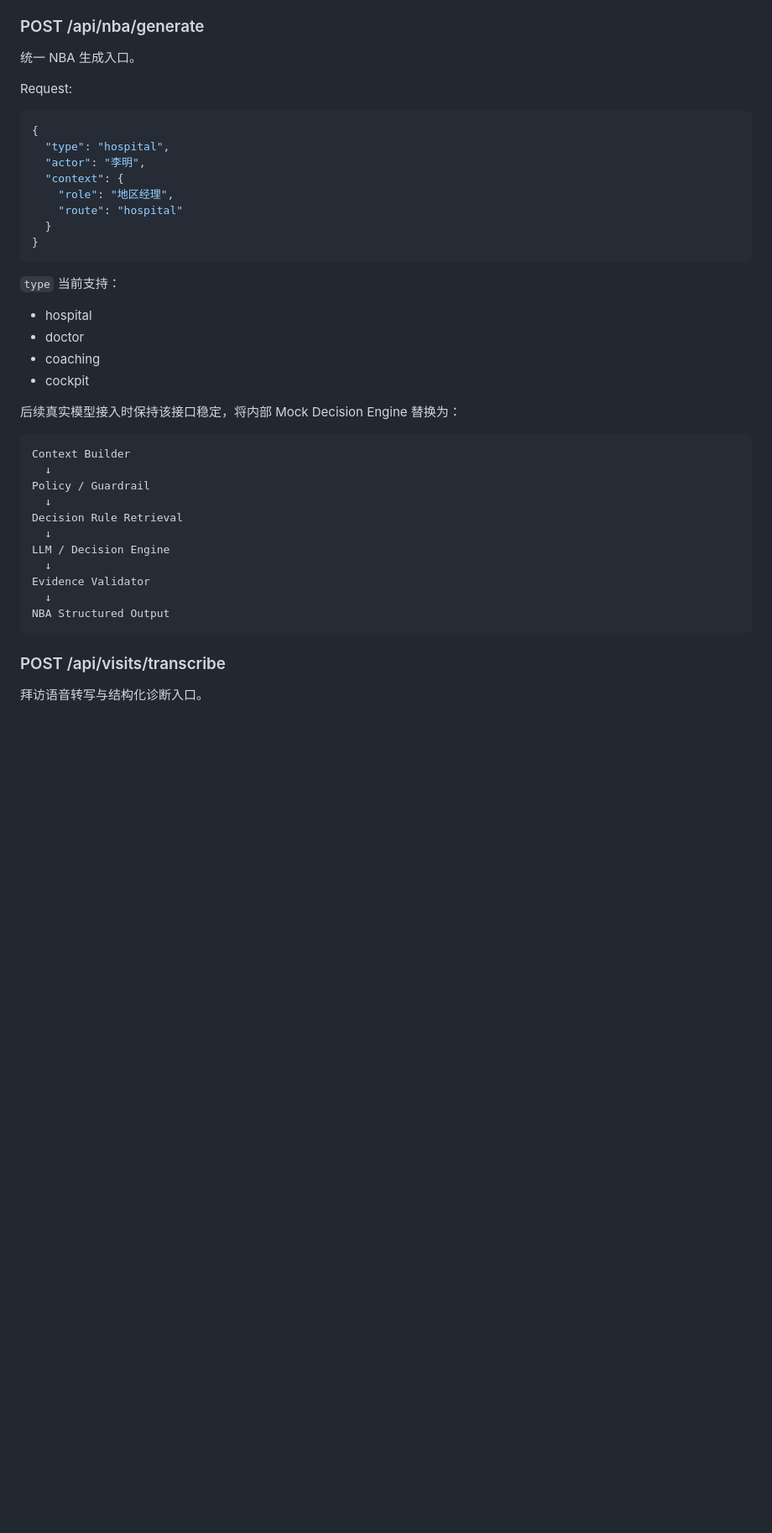
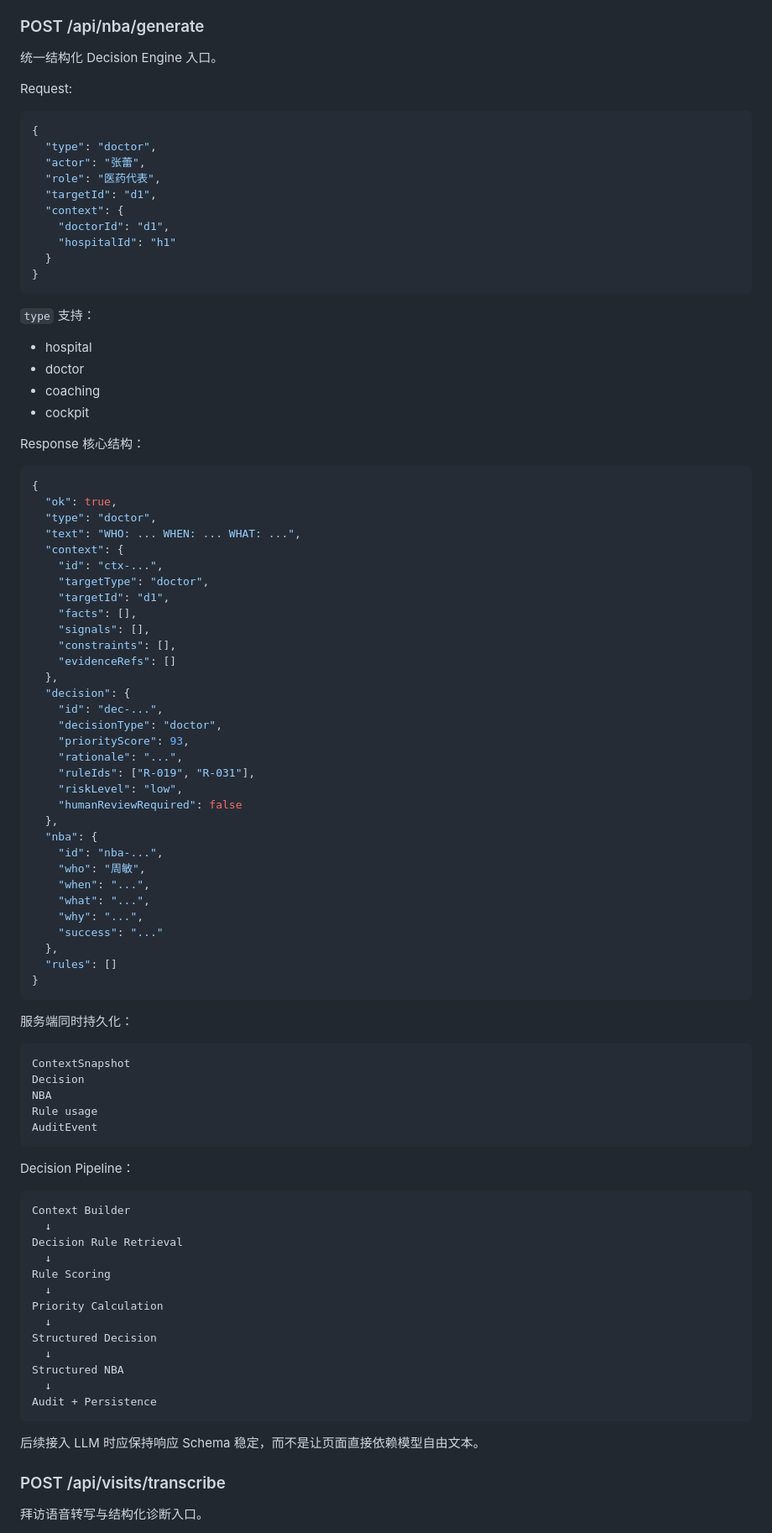
Before and after one commit to RedCreationTech/zg-temp, a Markdown page: docs/API.md, the part around one of its changes. Shown at 84% size. Drawn GitHub-style; blank space fills up the shorter version.

Commit message:
docs: 升级 v0.4 结构化 Decision 与 Domain API 契约

````diff
--- a/docs/API.md
+++ b/docs/API.md
@@ -94,43 +96,96 @@ Request:
 
 ### POST /api/nba/generate
 
-统一 NBA 生成入口。
+统一结构化 Decision Engine 入口。
 
 Request:
 
 ```json
 {
-  "type": "hospital",
-  "actor": "李明",
+  "type": "doctor",
+  "actor": "张蕾",
+  "role": "医药代表",
+  "targetId": "d1",
   "context": {
-    "role": "地区经理",
-    "route": "hospital"
+    "doctorId": "d1",
+    "hospitalId": "h1"
   }
 }
 ```
 
-`type` 当前支持：
+`type` 支持：
 
 - hospital
 - doctor
 - coaching
 - cockpit
 
-后续真实模型接入时保持该接口稳定，将内部 Mock Decision Engine 替换为：
+Response 核心结构：
+
+```json
+{
+  "ok": true,
+  "type": "doctor",
+  "text": "WHO: ... WHEN: ... WHAT: ...",
+  "context": {
+    "id": "ctx-...",
+    "targetType": "doctor",
+    "targetId": "d1",
+    "facts": [],
+    "signals": [],
+    "constraints": [],
+    "evidenceRefs": []
+  },
+  "decision": {
+    "id": "dec-...",
+    "decisionType": "doctor",
+    "priorityScore": 93,
+    "rationale": "...",
+    "ruleIds": ["R-019", "R-031"],
+    "riskLevel": "low",
+    "humanReviewRequired": false
+  },
+  "nba": {
+    "id": "nba-...",
+    "who": "周敏",
+    "when": "...",
+    "what": "...",
+    "why": "...",
+    "success": "..."
+  },
+  "rules": []
+}
+```
+
+服务端同时持久化：
+
+```text
+ContextSnapshot
+Decision
+NBA
+Rule usage
+AuditEvent
+```
+
+Decision Pipeline：
 
 ```text
 Context Builder
   ↓
-Policy / Guardrail
-  ↓
 Decision Rule Retrieval
   ↓
-LLM / Decision Engine
+Rule Scoring
   ↓
-Evidence Validator
+Priority Calculation
   ↓
-NBA Structured Output
+Structured Decision
+  ↓
+Structured NBA
+  ↓
+Audit + Persistence
 ```
+
+后续接入 LLM 时应保持响应 Schema 稳定，而不是让页面直接依赖模型自由文本。
 
 ### POST /api/visits/transcribe
 
````
Also changed, not shown: other parts of docs/API.md (+82 -0 lines).
